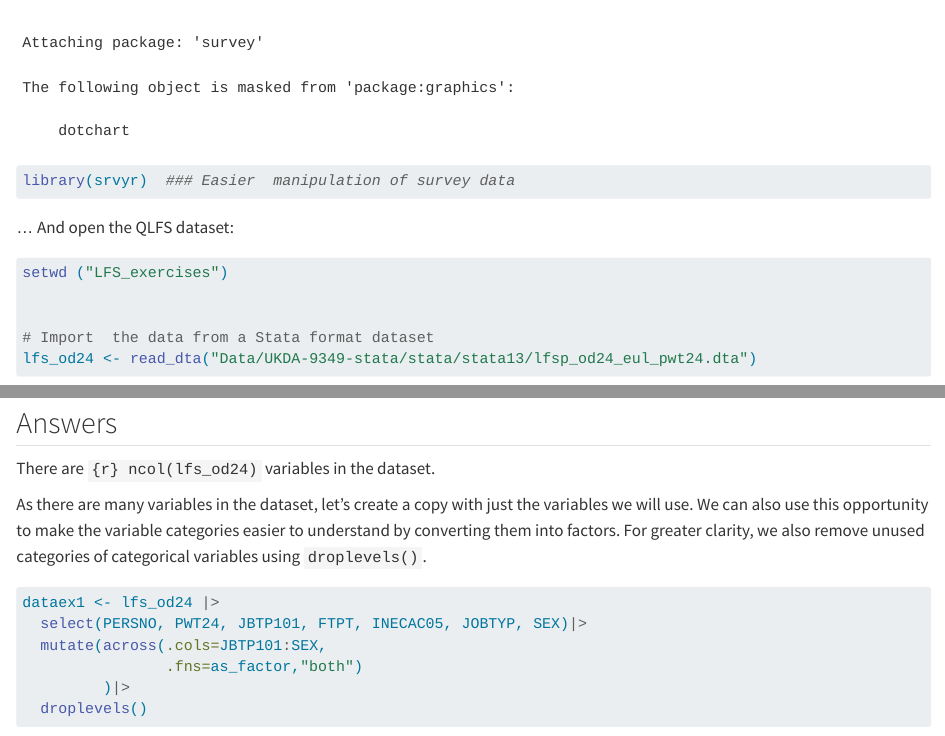
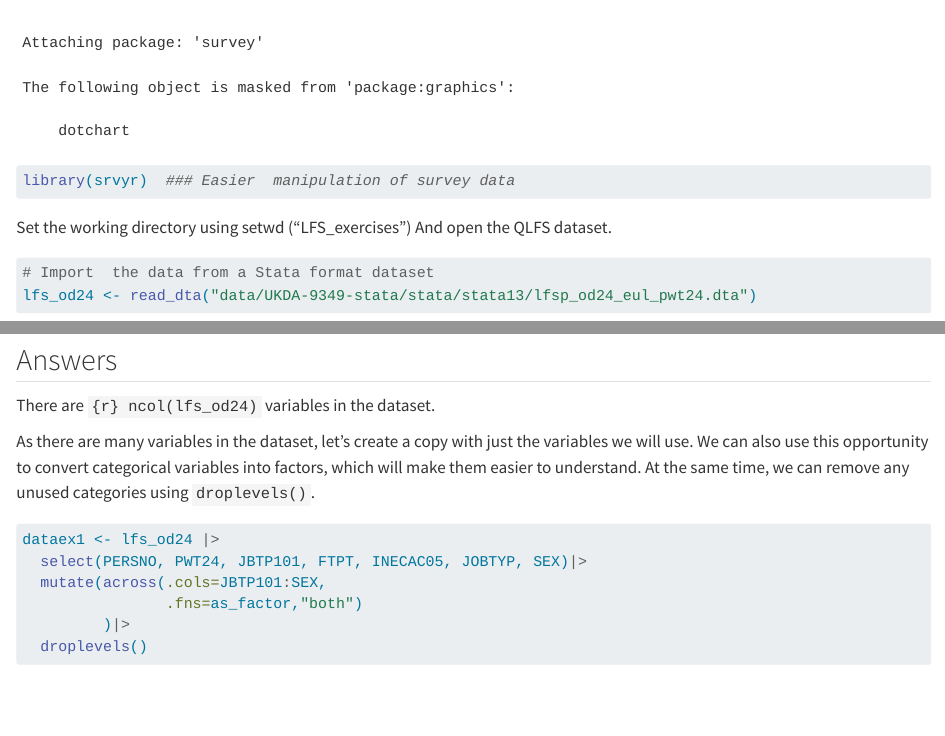
Before and after one commit to UKDataServiceOpen/LFS_exercises, a Quarto document (exercise_1.qmd): the page in a window 1100 px wide, from 1110 px down, and a second part further down, joined at a grey line. Rendered offline with R 4.5, knitr and Pandoc in place of Quarto, with nearby package versions; some code elsewhere in the file could not run offline.

Commit message:
small edits

````diff
--- a/exercise_1.qmd
+++ b/exercise_1.qmd
@@ -27,16 +27,15 @@ library(survey) ### Survey data analysis functions
 library(srvyr)  ### Easier  manipulation of survey data
 
 ```
-...  And open the QLFS dataset:
+Set the working directory using setwd ("LFS_exercises")
+And open the QLFS dataset.
 
 
 
 ```{r open}
-setwd ("LFS_exercises")
-
 
 # Import  the data from a Stata format dataset
-lfs_od24 <- read_dta("Data/UKDA-9349-stata/stata/stata13/lfsp_od24_eul_pwt24.dta")
+lfs_od24 <- read_dta("data/UKDA-9349-stata/stata/stata13/lfsp_od24_eul_pwt24.dta")
 ```
 
 Inspect the dataset and find out the number of cases and variables.
@@ -56,7 +55,7 @@ How many variables are there?
 There are `{r} ncol(lfs_od24)` variables in the dataset.
 :::
 
-As there are many variables in the dataset, let's create a copy with just the variables we will use. We can also use this opportunity to make the variable categories easier to understand by converting them into factors. For greater clarity, we also remove unused categories of categorical variables using `droplevels()`.
+As there are many variables in the dataset, let's create a copy with just the variables we will use. We can also use this opportunity to convert categorical variables into factors, which will make them easier to understand. At the same time, we can remove any unused categories using `droplevels()`.
 
 ```{r dataex1}
 dataex1 <- lfs_od24 |>
````
Also changed, not shown: exercise_1.qmd (2 more changed lines).
